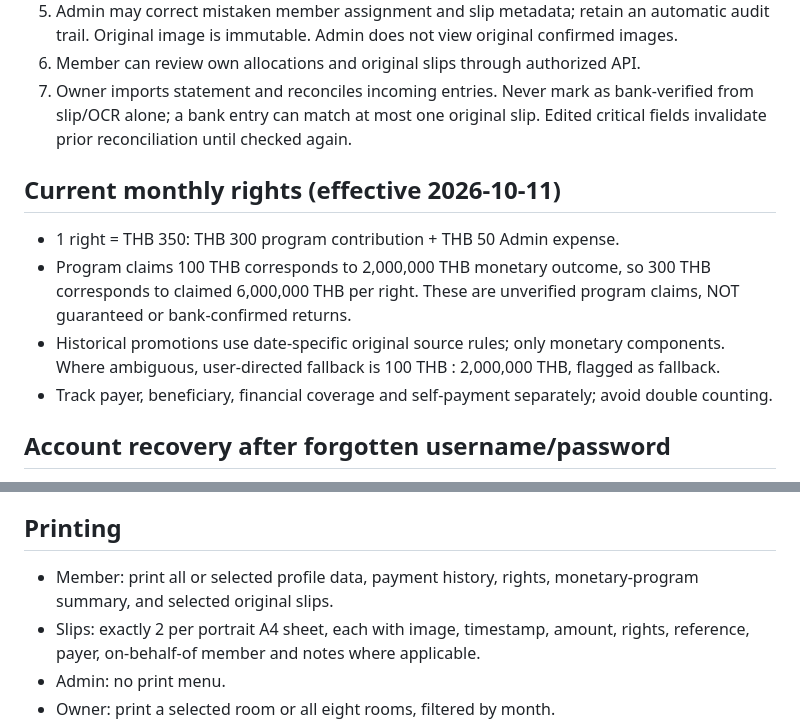
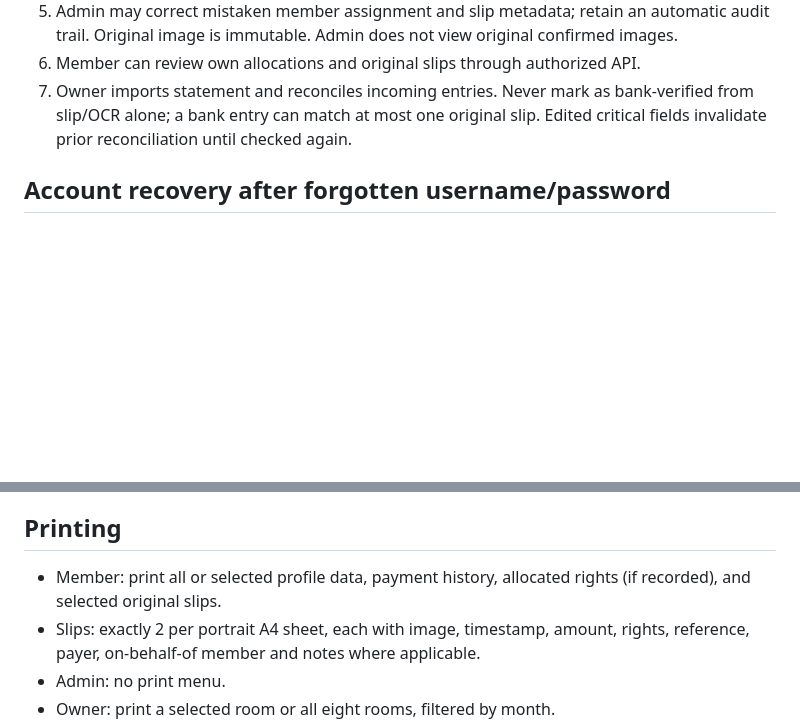
Before and after one commit to mrtingly/t2project, a Markdown page: README.md, 2 parts joined by grey strips. Rendered like a GitHub page; blank space fills up the shorter version.

Commit message:
docs: remove numeric program and return claims from project README

```diff
--- a/README.md
+++ b/README.md
@@ -35,12 +35,6 @@ Status: architecture baseline, not production-ready. No real member data or cred
 6. Member can review own allocations and original slips through authorized API.
 7. Owner imports statement and reconciles incoming entries. Never mark as bank-verified from slip/OCR alone; a bank entry can match at most one original slip. Edited critical fields invalidate prior reconciliation until checked again.
 
-## Current monthly rights (effective 2026-10-11)
-- 1 right = THB 350: THB 300 program contribution + THB 50 Admin expense.
-- Program claims 100 THB corresponds to 2,000,000 THB monetary outcome, so 300 THB corresponds to claimed 6,000,000 THB per right. These are unverified program claims, NOT guaranteed or bank-confirmed returns.
-- Historical promotions use date-specific original source rules; only monetary components. Where ambiguous, user-directed fallback is 100 THB : 2,000,000 THB, flagged as fallback.
-- Track payer, beneficiary, financial coverage and self-payment separately; avoid double counting.
-
 ## Account recovery after forgotten username/password
 - Member contacts their assigned room Admin. Admin performs and records KYC BEFORE approving recovery; name + national ID alone do not count as KYC.
 - Admin may approve recovery ONLY for a member in their own room, and must record actor, KYC method, timestamp and reason in AuditLog. Admin cannot view or set the member's password.
@@ -55,7 +49,7 @@ Banks: Bangkok Bank, Bank of Ayudhya, Siam Commercial Bank, Government Savings B
 CSV/XLSX import where supported; PDF only after testing actual bank-specific formats. Counter Service payments may settle later or in batches: retain the payment channel and receipt identity, and route batch/delayed deposits to Owner review instead of falsely declaring unmatched payments missing. Reconciliation states: matched, review, unmatched. Owner can view all rooms and resolve ambiguity.
 
 ## Printing
-- Member: print all or selected profile data, payment history, rights, monetary-program summary, and selected original slips.
+- Member: print all or selected profile data, payment history, allocated rights (if recorded), and selected original slips.
 - Slips: exactly 2 per portrait A4 sheet, each with image, timestamp, amount, rights, reference, payer, on-behalf-of member and notes where applicable.
 - Admin: no print menu.
 - Owner: print a selected room or all eight rooms, filtered by month.
```
